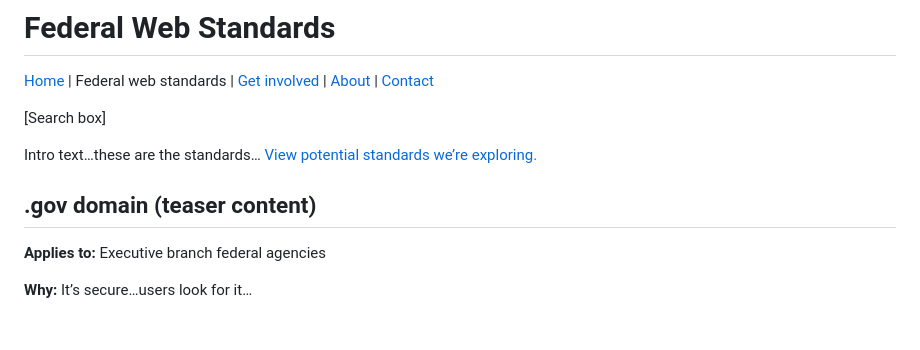
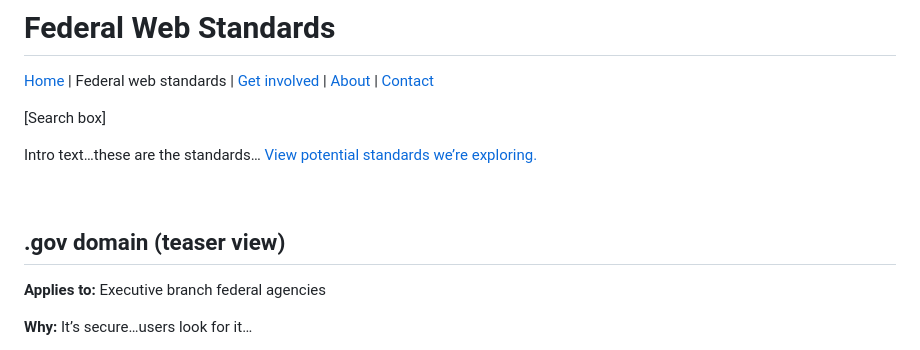
Before and after one commit to GSA-TTS/federal-website-standards, a Markdown page: standards.md, the part around the change printed below. Drawn GitHub-style; blank space fills up the shorter version.

```diff
--- a/standards.md
+++ b/standards.md
@@ -10,7 +10,9 @@ This is a prototype. The information on this site is not official.
 
 Intro text…these are the standards… [View potential standards we’re exploring.]()
 
-## .gov domain (teaser content)
+<br />
+
+## .gov domain (teaser view)
 **Applies to:** Executive branch federal agencies
 
 **Why:** It’s secure…users look for it…
```
Also changed, not shown: other parts of standards.md (+80 -38 lines).
